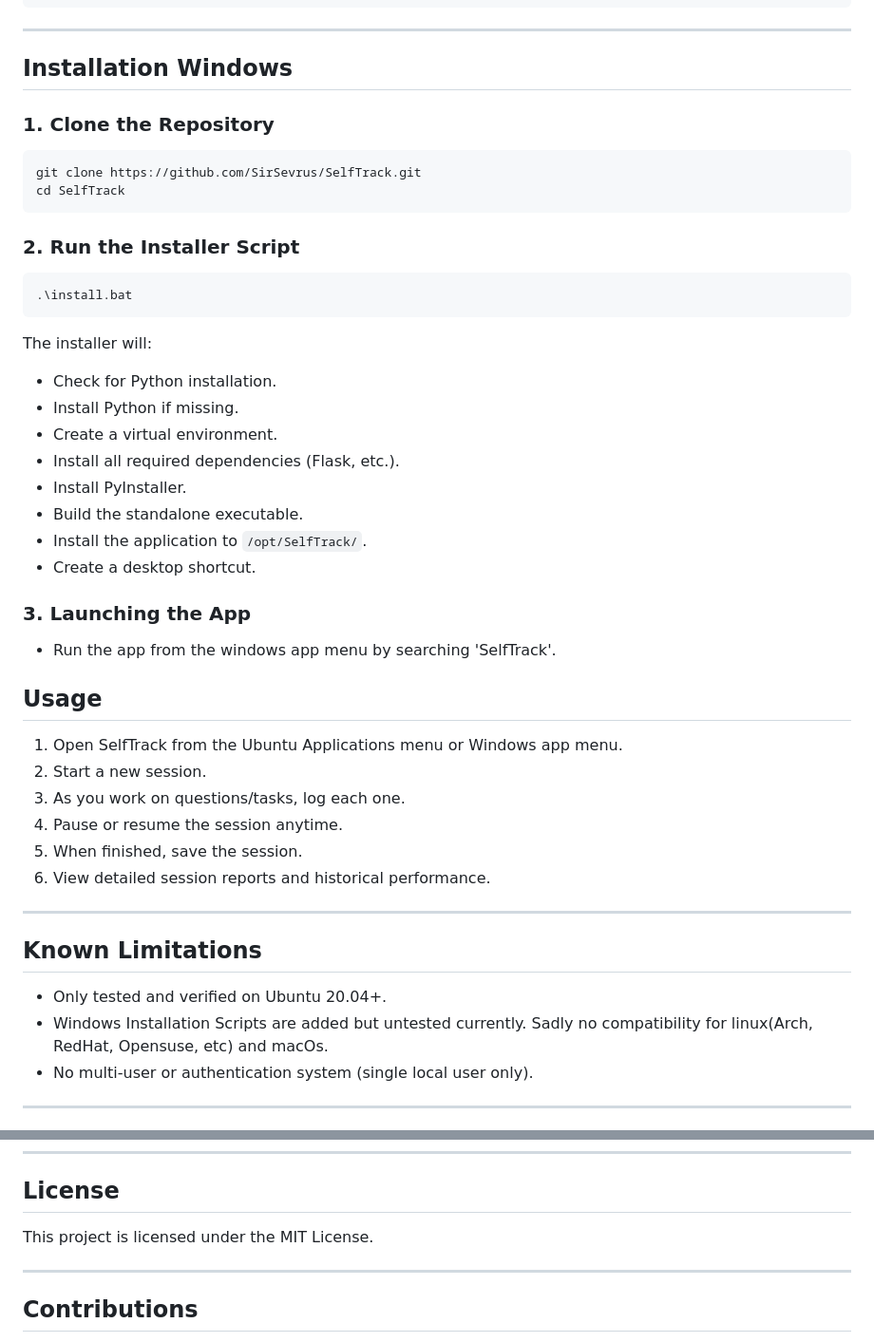
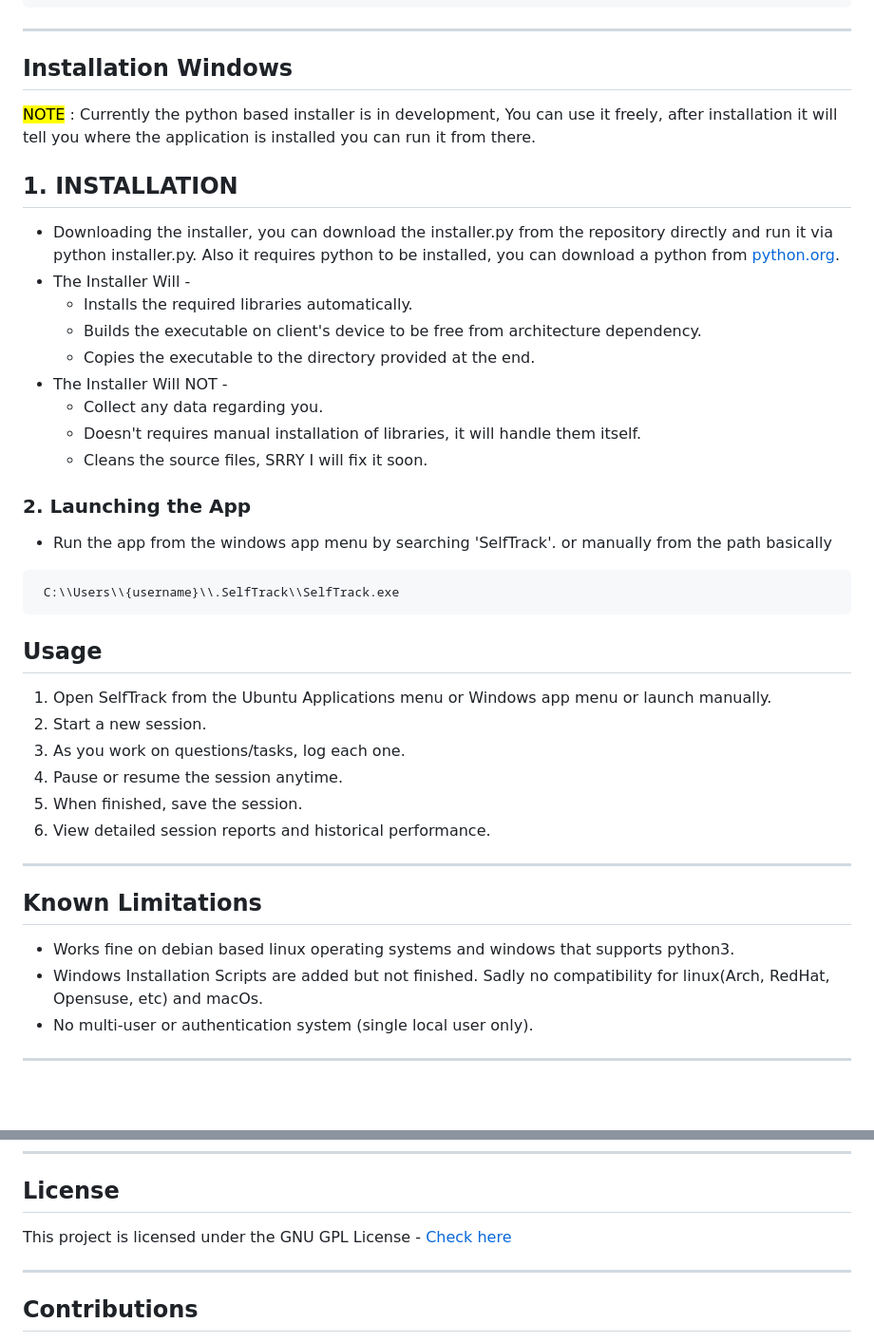
Before and after one commit to sirsevrusio/SelfTrack, a Markdown page: README.md, 2 parts joined by grey strips. Shown at 95% size. Rendered like a GitHub page; blank space fills up the shorter version.

Commit message:
Added Windows Compatibility also

````diff
--- a/README.md
+++ b/README.md
@@ -70,32 +70,28 @@ The installer will:
 ---
 
 ## Installation Windows
+<mark>NOTE</mark> : Currently the python based installer is in development, You can use it freely, after installation it will tell you where the application is installed you can run it from there.
 
-### 1. Clone the Repository
+## 1. INSTALLATION
+- Downloading the installer, you can download the installer.py from the repository directly and run it via python installer.py. Also it requires python to be installed, you can download a python from [python.org](python.org).
+- The Installer Will -
+   - Installs the required libraries automatically.
+   - Builds the executable on client's device to be free from architecture dependency.
+   - Copies the executable to the directory provided at the end.
+- The Installer Will NOT -
+   - Collect any data regarding you.
+   - Doesn't requires manual installation of libraries, it will handle them itself.
+   - Cleans the source files, SRRY I will fix it soon.
+
+### 2. Launching the App
+- Run the app from the windows app menu by searching 'SelfTrack'. or manually from the path basically
 ```bash
-git clone https://github.com/SirSevrus/SelfTrack.git
-cd SelfTrack
+ C:\\Users\\{username}\\.SelfTrack\\SelfTrack.exe
 ```
-### 2. Run the Installer Script
-```bash
-.\install.bat
-```
-The installer will:
-- Check for Python installation.
-- Install Python if missing.
-- Create a virtual environment.
-- Install all required dependencies (Flask, etc.).
-- Install PyInstaller.
-- Build the standalone executable.
-- Install the application to `/opt/SelfTrack/`.
-- Create a desktop shortcut.
-
-### 3. Launching the App
-- Run the app from the windows app menu by searching 'SelfTrack'.
 
 ## Usage
 
-1. Open SelfTrack from the Ubuntu Applications menu or Windows app menu.
+1. Open SelfTrack from the Ubuntu Applications menu or Windows app menu or launch manually.
 2. Start a new session.
 3. As you work on questions/tasks, log each one.
 4. Pause or resume the session anytime.
@@ -106,8 +102,8 @@ The installer will:
 
 ## Known Limitations
 
-- Only tested and verified on Ubuntu 20.04+.
-- Windows Installation Scripts are added but untested currently. Sadly no compatibility for linux(Arch, RedHat, Opensuse, etc) and macOs.
+- Works fine on debian based linux operating systems and windows that supports python3.
+- Windows Installation Scripts are added but not finished. Sadly no compatibility for linux(Arch, RedHat, Opensuse, etc) and macOs.
 - No multi-user or authentication system (single local user only).
 
 ---
@@ -123,7 +119,7 @@ The installer will:
 
 ## License
 
-This project is licensed under the MIT License.
+This project is licensed under the GNU GPL License - [Check here](https://github.com/sirsevrusio/SelfTrack/blob/windows/LICENSE)
 
 ---
 
````
